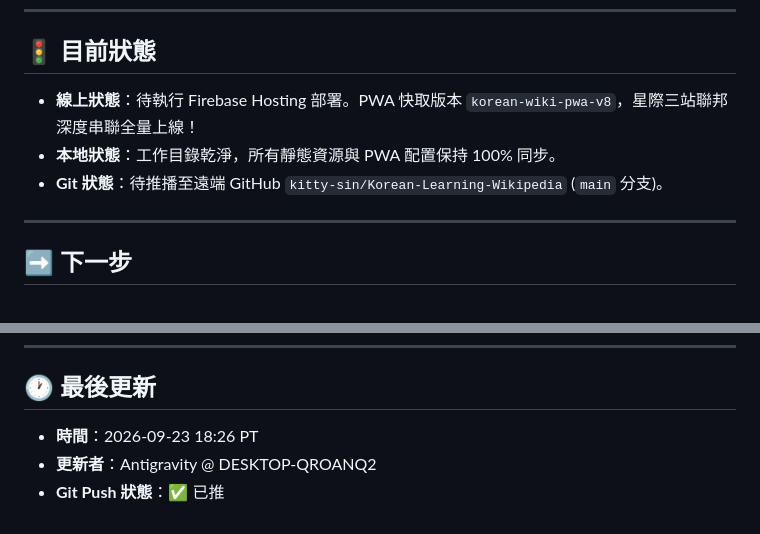
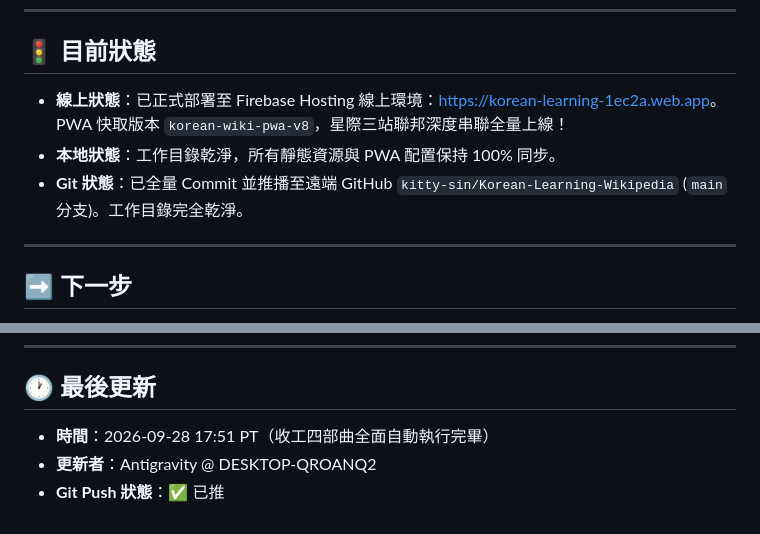
Before and after one commit to kitty-sin/Korean-Learning-Wikipedia, a Markdown page: handoff.md, 2 parts joined by grey strips. Drawn GitHub-style.

Commit message:
docs(handoff): update handoff.md for shutdown on 2026-09-28

```diff
--- a/handoff.md
+++ b/handoff.md
@@ -292,9 +292,9 @@
 
 ## 🚦 目前狀態
 
-- **線上狀態**：待執行 Firebase Hosting 部署。PWA 快取版本 `korean-wiki-pwa-v8`，星際三站聯邦深度串聯全量上線！
+- **線上狀態**：已正式部署至 Firebase Hosting 線上環境：[https://korean-learning-1ec2a.web.app](https://korean-learning-1ec2a.web.app)。PWA 快取版本 `korean-wiki-pwa-v8`，星際三站聯邦深度串聯全量上線！
 - **本地狀態**：工作目錄乾淨，所有靜態資源與 PWA 配置保持 100% 同步。
-- **Git 狀態**：待推播至遠端 GitHub `kitty-sin/Korean-Learning-Wikipedia` (`main` 分支)。
+- **Git 狀態**：已全量 Commit 並推播至遠端 GitHub `kitty-sin/Korean-Learning-Wikipedia` (`main` 分支)。工作目錄完全乾淨。
 
 ---
 
@@ -316,6 +316,6 @@
 
 ## 🕐 最後更新
 
-- **時間**：2026-09-23 18:26 PT
+- **時間**：2026-09-28 17:51 PT（收工四部曲全面自動執行完畢）
 - **更新者**：Antigravity @ DESKTOP-QROANQ2
 - **Git Push 狀態**：✅ 已推
```
